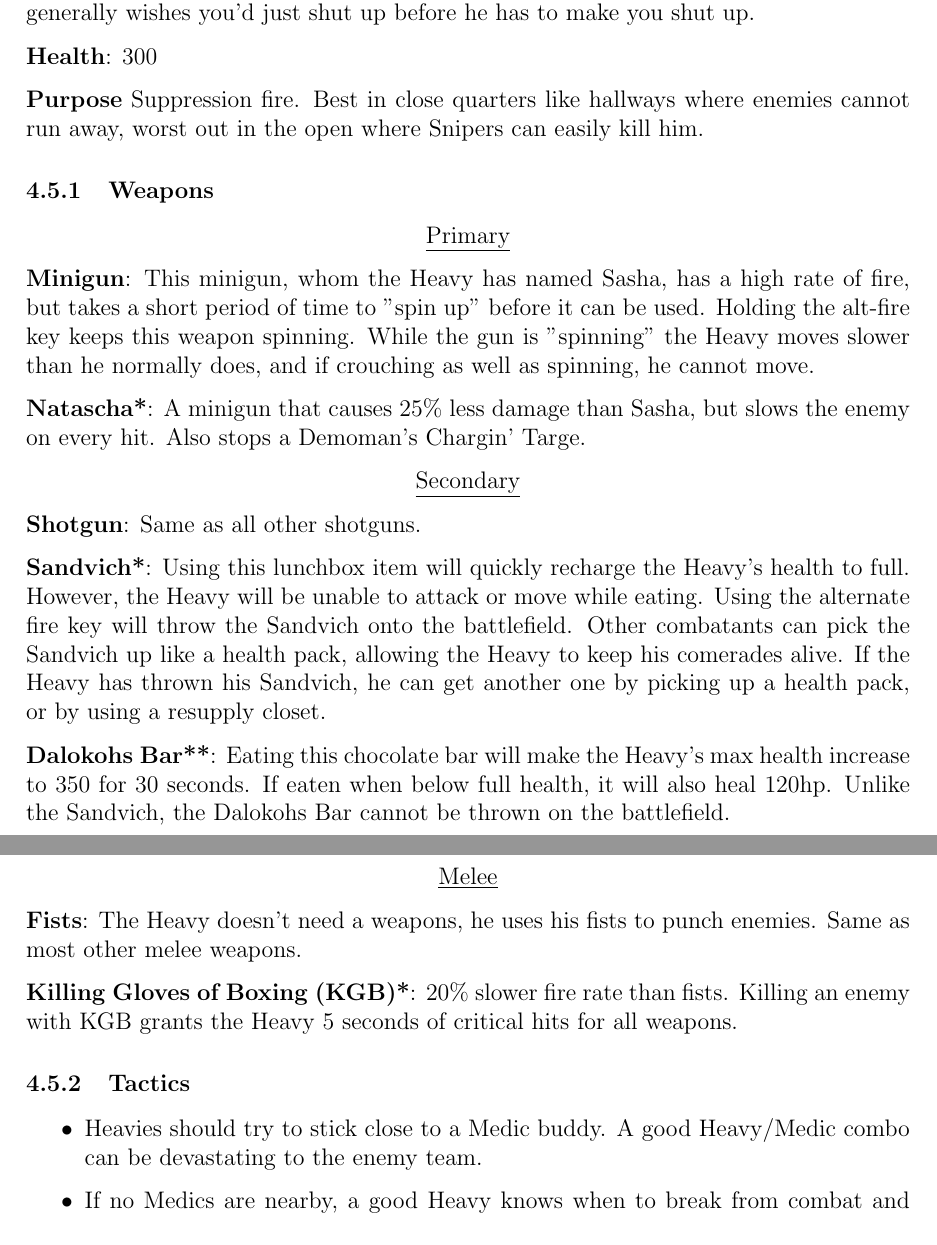
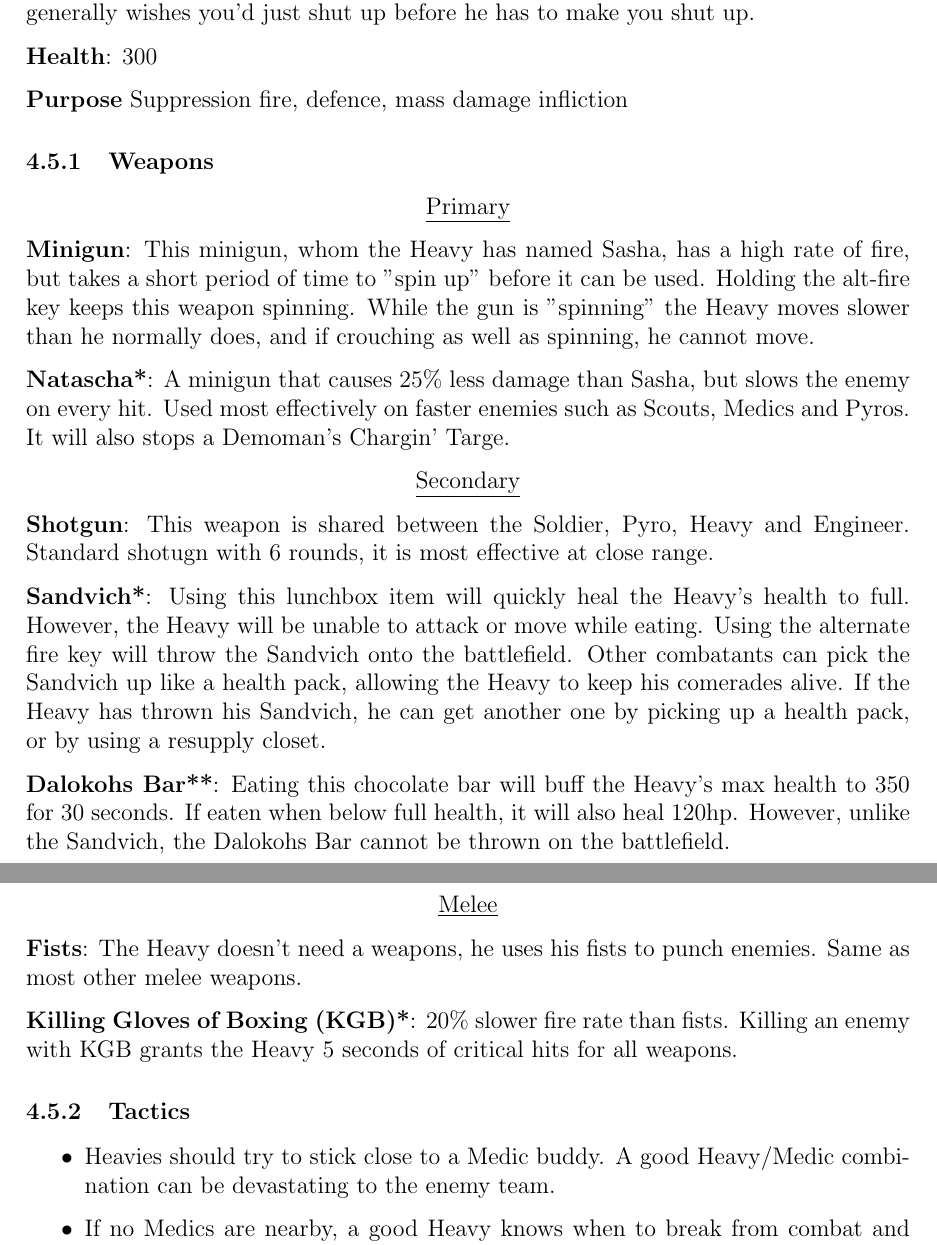
Before and after one commit to charlesj/tf2manual, a LaTeX document (tf2manual.tex, which reads heavy.tex): two parts of pages 23 and 24 of 46, joined at a grey line, cut so that both start at the same text. Compiled offline with pdfLaTeX.

Commit message:
Sync changes for Heavy Page

```diff
--- a/heavy.tex
+++ b/heavy.tex
@@ -5,7 +5,7 @@
 {\bf Health}: 300
 
 {\bf Purpose}
-Suppression fire. Best in close quarters like hallways where enemies cannot run away, worst out in the open where Snipers can easily kill him.
+Suppression fire, defence, mass damage infliction
 
 \subsubsection {Weapons}
 
@@ -16,18 +16,18 @@
 
 {\bf Minigun}: This minigun, whom the Heavy has named Sasha, has a high rate of fire, but takes a short period of time to "spin up" before it can be used. Holding the alt-fire key keeps this weapon spinning. While the gun is "spinning" the Heavy moves slower than he normally does, and if crouching as well as spinning, he cannot move.
 
-{\bf Natascha*}: A minigun that causes 25\% less damage than Sasha, but slows the enemy on every hit.  Also stops a Demoman's Chargin' Targe.
+{\bf Natascha*}: A minigun that causes 25\% less damage than Sasha, but slows the enemy on every hit. Used most effectively on faster enemies such as Scouts, Medics and Pyros. It will also stops a Demoman's Chargin' Targe.
 
 
 \begin {center}
 \underline {Secondary}
 \end {center}
 
-{\bf Shotgun}: Same as all other shotguns.
+{\bf Shotgun}: This weapon is shared between the Soldier, Pyro, Heavy and Engineer. Standard shotugn with 6 rounds, it is most effective at close range.
 
-{\bf Sandvich*}: Using this lunchbox item will quickly recharge the Heavy's health to full.  However, the Heavy will be unable to attack or move while eating. Using the alternate fire key will throw the Sandvich onto the battlefield. Other combatants can pick the Sandvich up like a health pack, allowing the Heavy to keep his comerades alive. If the Heavy has thrown his Sandvich, he can get another one by picking up a health pack, or by using a resupply closet.
+{\bf Sandvich*}: Using this lunchbox item will quickly heal the Heavy's health to full.  However, the Heavy will be unable to attack or move while eating. Using the alternate fire key will throw the Sandvich onto the battlefield. Other combatants can pick the Sandvich up like a health pack, allowing the Heavy to keep his comerades alive. If the Heavy has thrown his Sandvich, he can get another one by picking up a health pack, or by using a resupply closet.
 
-{\bf Dalokohs Bar**}: Eating this chocolate bar will make the Heavy's max health increase to 350 for 30 seconds. If eaten when below full health, it will also heal 120hp. Unlike the Sandvich, the Dalokohs Bar cannot be thrown on the battlefield.
+{\bf Dalokohs Bar**}: Eating this chocolate bar will buff the Heavy's max health to 350 for 30 seconds. If eaten when below full health, it will also heal 120hp. However, unlike the Sandvich, the Dalokohs Bar cannot be thrown on the battlefield.
 
 \newpage
 
@@ -37,13 +37,13 @@
 
 {\bf Fists}: The Heavy doesn't need a weapons, he uses his fists to punch enemies. Same as most other melee weapons.
 
-{\bf Killing Gloves of Boxing (KGB)*}:  20\% slower fire rate than fists.  Killing an enemy with KGB grants the Heavy 5 seconds of critical hits for all weapons.
+{\bf Killing Gloves of Boxing (KGB)*}: 20\% slower fire rate than fists.  Killing an enemy with KGB grants the Heavy 5 seconds of critical hits for all weapons.
 
 
 \subsubsection {Tactics}
 \begin {itemize}
 
-\item Heavies should try to stick close to a Medic buddy. A good Heavy/Medic combo can be devastating to the enemy team.
+\item Heavies should try to stick close to a Medic buddy. A good Heavy/Medic combination can be devastating to the enemy team.
 
 \item If no Medics are nearby, a good Heavy knows when to break from combat and find a safe place to stop and have a Sandvich or knows where the health kits are on the map (See Maintaining Health on {{pageref}})
 
```
